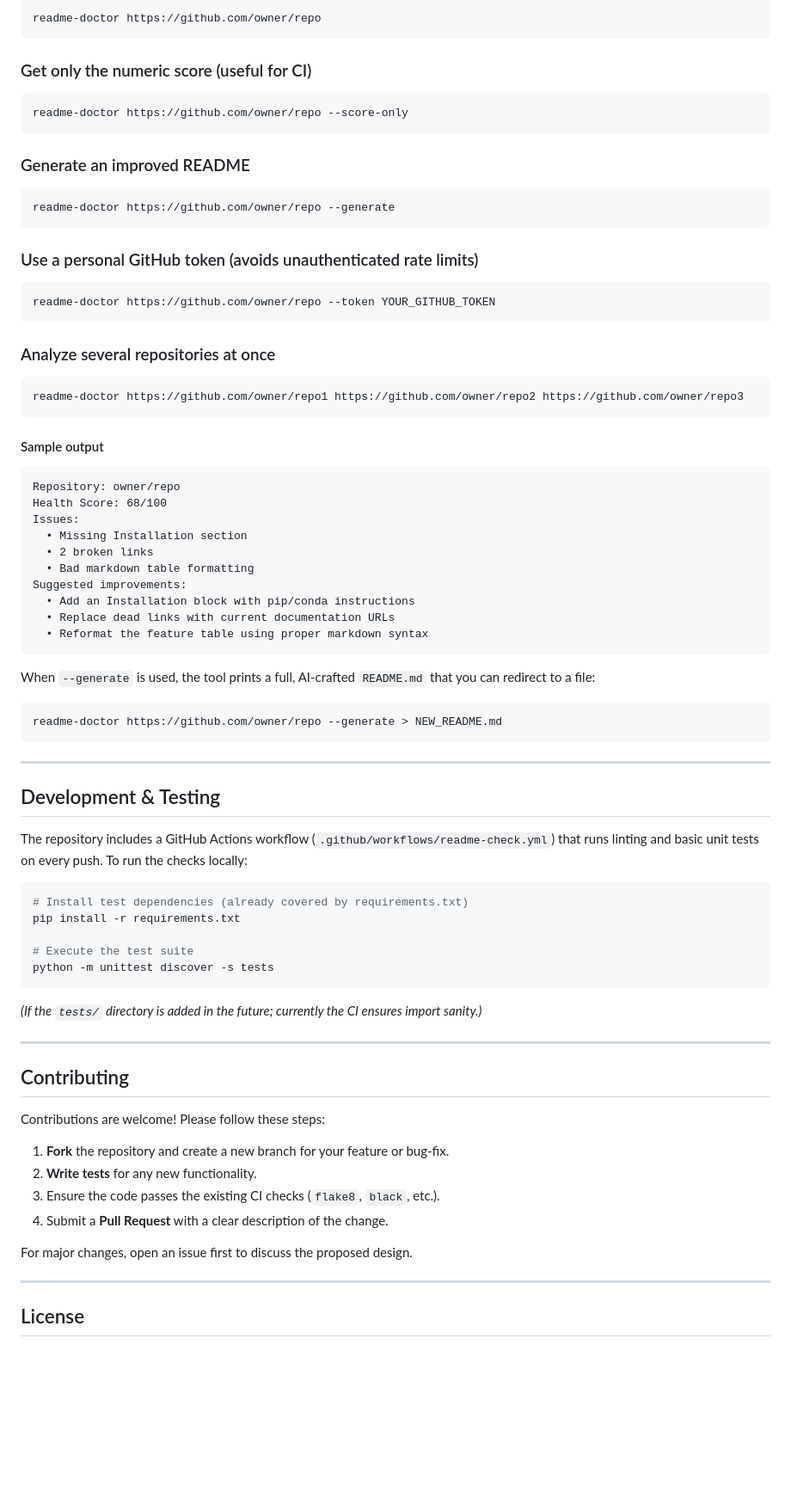
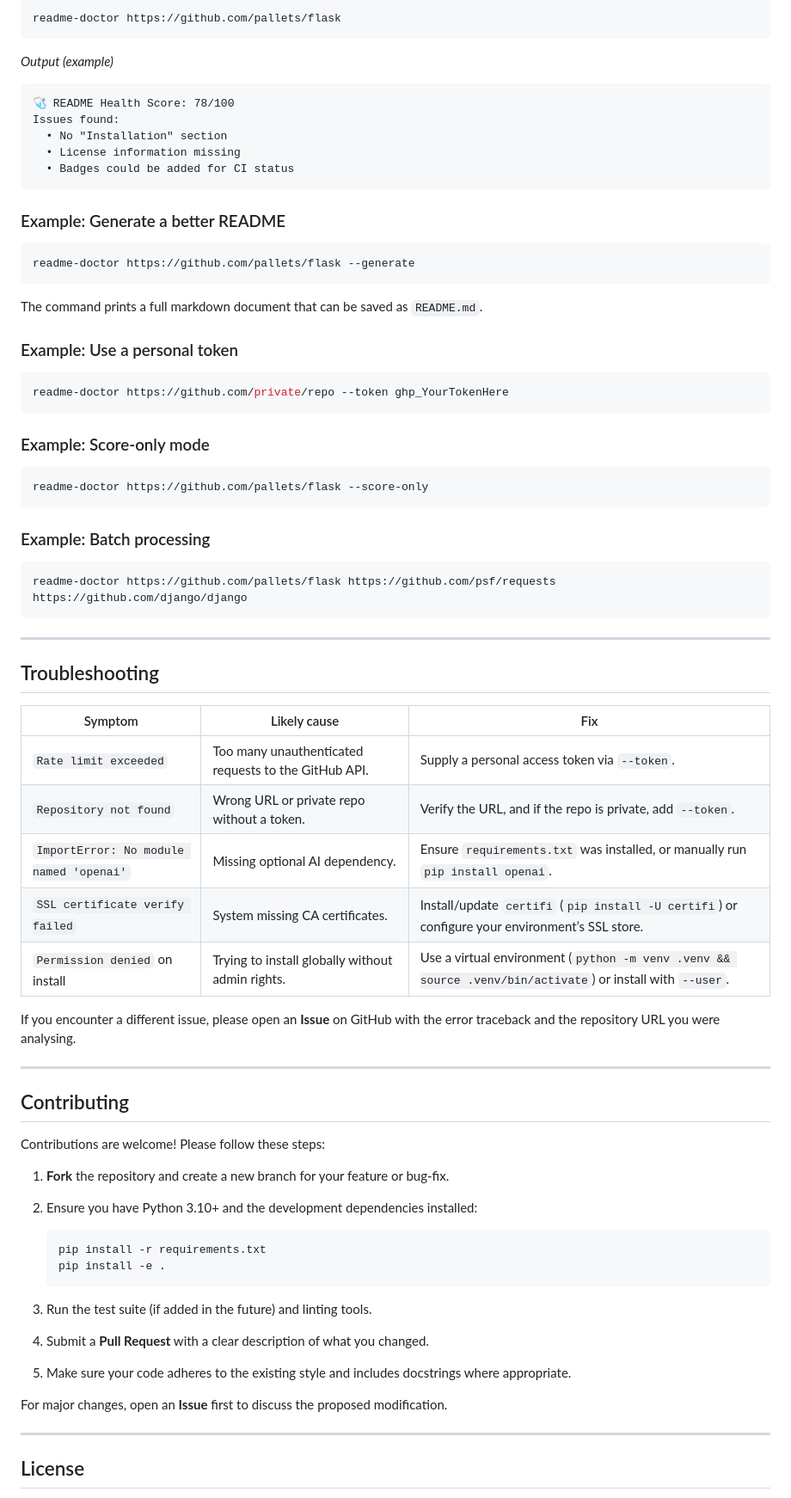
Before and after one commit to Mohith417/readme-doctor, a Markdown page: README.md, the part around one of its changes. Shown at 86% size. Drawn GitHub-style; blank space fills up the shorter version.

````diff
--- a/README.md
+++ b/README.md
@@ -67,68 +83,57 @@ pip install .
 
 ```bash
-readme-doctor https://github.com/owner/repo
+readme-doctor https://github.com/pallets/flask
 ```
 
-### Get only the numeric score (useful for CI)
+_Output (example)_
+
+```
+🩺 README Health Score: 78/100
+Issues found:
+  • No "Installation" section
+  • License information missing
+  • Badges could be added for CI status
+```
+
+### Example: Generate a better README
 
 ```bash
-readme-doctor https://github.com/owner/repo --score-only
+readme-doctor https://github.com/pallets/flask --generate
 ```
 
-### Generate an improved README
+The command prints a full markdown document that can be saved as `README.md`.
+
+### Example: Use a personal token
 
 ```bash
-readme-doctor https://github.com/owner/repo --generate
+readme-doctor https://github.com/private/repo --token ghp_YourTokenHere
 ```
 
-### Use a personal GitHub token (avoids unauthenticated rate limits)
+### Example: Score‑only mode
 
 ```bash
-readme-doctor https://github.com/owner/repo --token YOUR_GITHUB_TOKEN
+readme-doctor https://github.com/pallets/flask --score-only
 ```
 
-### Analyze several repositories at once
+### Example: Batch processing
 
 ```bash
-readme-doctor https://github.com/owner/repo1 https://github.com/owner/repo2 https://github.com/owner/repo3
-```
-
-#### Sample output
-
-```
-Repository: owner/repo
-Health Score: 68/100
-Issues:
-  • Missing Installation section
-  • 2 broken links
-  • Bad markdown table formatting
-Suggested improvements:
-  • Add an Installation block with pip/conda instructions
-  • Replace dead links with current documentation URLs
-  • Reformat the feature table using proper markdown syntax
-```
-
-When `--generate` is used, the tool prints a full, AI‑crafted `README.md` that you can redirect to a file:
-
-```bash
-readme-doctor https://github.com/owner/repo --generate > NEW_README.md
+readme-doctor https://github.com/pallets/flask https://github.com/psf/requests https://github.com/django/django
 ```
 
 ---
 
-## Development & Testing
+## Troubleshooting
 
-The repository includes a GitHub Actions workflow (`.github/workflows/readme-check.yml`) that runs linting and basic unit tests on every push. To run the checks locally:
+| Symptom | Likely cause | Fix |
+|---------|--------------|-----|
+| `Rate limit exceeded` | Too many unauthenticated requests to the GitHub API. | Supply a personal access token via `--token`. |
+| `Repository not found` | Wrong URL or private repo without a token. | Verify the URL, and if the repo is private, add `--token`. |
+| `ImportError: No module named 'openai'` | Missing optional AI dependency. | Ensure `requirements.txt` was installed, or manually run `pip install openai`. |
+| `SSL certificate verify failed` | System missing CA certificates. | Install/update `certifi` (`pip install -U certifi`) or configure your environment’s SSL store. |
+| `Permission denied` on install | Trying to install globally without admin rights. | Use a virtual environment (`python -m venv .venv && source .venv/bin/activate`) or install with `--user`. |
 
-```bash
-# Install test dependencies (already covered by requirements.txt)
-pip install -r requirements.txt
-
-# Execute the test suite
-python -m unittest discover -s tests
-```
-
-*(If the `tests/` directory is added in the future; currently the CI ensures import sanity.)*
+If you encounter a different issue, please open an **Issue** on GitHub with the error traceback and the repository URL you were analysing.
 
 ---
 
@@ -137,11 +142,18 @@ python -m unittest discover -s tests
 Contributions are welcome! Please follow these steps:
 
 1. **Fork** the repository and create a new branch for your feature or bug‑fix.
-2. **Write tests** for any new functionality.
-3. Ensure the code passes the existing CI checks (`flake8`, `black`, etc.).
-4. Submit a **Pull Request** with a clear description of the change.
+2. Ensure you have Python 3.10+ and the development dependencies installed:
 
-For major changes, open an issue first to discuss the proposed design.
+   ```bash
+   pip install -r requirements.txt
+   pip install -e .
+   ```
+
+3. Run the test suite (if added in the future) and linting tools.
+4. Submit a **Pull Request** with a clear description of what you changed.
+5. Make sure your code adheres to the existing style and includes docstrings where appropriate.
+
+For major changes, open an **Issue** first to discuss the proposed modification.
 
 ---
 
````
Also changed, not shown: other parts of README.md (+44 -28 lines).
